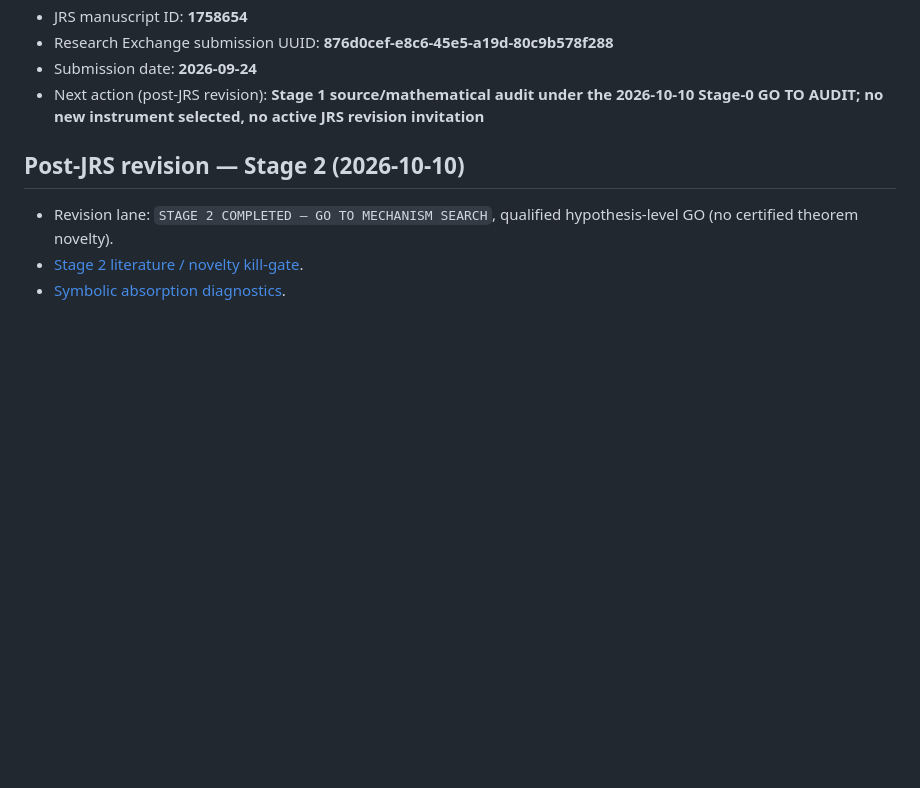
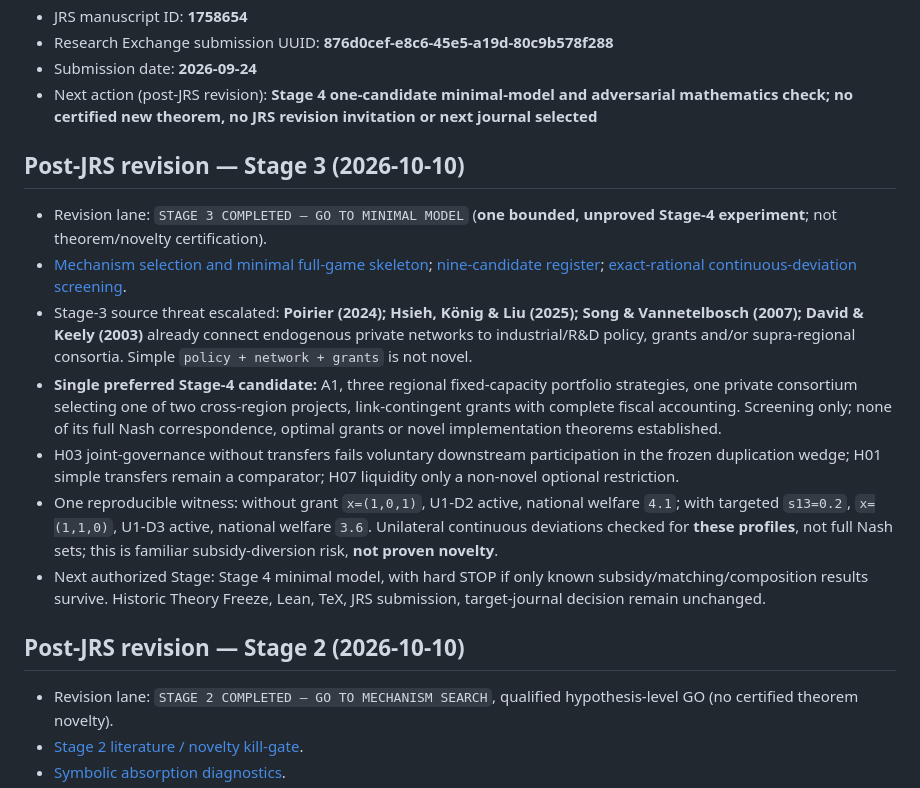
Before and after one commit to ryotamatsuki/industrial-policy-composition-regional-value-chains, a Markdown page: STATUS.md, the part around the change. Rendered like a GitHub page; blank space fills up the shorter version.

Commit message:
Update revision lane after Stage 3 conditional mechanism selection

```diff
--- a/STATUS.md
+++ b/STATUS.md
@@ -24,7 +24,17 @@
 - JRS manuscript ID: **1758654**
 - Research Exchange submission UUID: **876d0cef-e8c6-45e5-a19d-80c9b578f288**
 - Submission date: **2026-09-24**
-- Next action (post-JRS revision): **Stage 1 source/mathematical audit under the 2026-10-10 Stage-0 GO TO AUDIT; no new instrument selected, no active JRS revision invitation**
+- Next action (post-JRS revision): **Stage 4 one-candidate minimal-model and adversarial mathematics check; no certified new theorem, no JRS revision invitation or next journal selected**
+
+## Post-JRS revision — Stage 3 (2026-10-10)
+
+- Revision lane: `STAGE 3 COMPLETED — GO TO MINIMAL MODEL` (**one bounded, unproved Stage-4 experiment**; not theorem/novelty certification).
+- [Mechanism selection and minimal full-game skeleton](revision/post-jrs/STAGE3_MECHANISM_SEARCH.md); [nine-candidate register](revision/post-jrs/STAGE3_CANDIDATE_REGISTER.md); [exact-rational continuous-deviation screening](revision/post-jrs/verify_stage3_screening.py).
+- Stage-3 source threat escalated: **Poirier (2024); Hsieh, König & Liu (2025); Song & Vannetelbosch (2007); David & Keely (2003)** already connect endogenous private networks to industrial/R&D policy, grants and/or supra-regional consortia. Simple `policy + network + grants` is not novel.
+- **Single preferred Stage-4 candidate:** A1, three regional fixed-capacity portfolio strategies, one private consortium selecting one of two cross-region projects, link-contingent grants with complete fiscal accounting. Screening only; none of its full Nash correspondence, optimal grants or novel implementation theorems established.
+- H03 joint-governance without transfers fails voluntary downstream participation in the frozen duplication wedge; H01 simple transfers remain a comparator; H07 liquidity only a non-novel optional restriction.
+- One reproducible witness: without grant `x=(1,0,1)`, U1-D2 active, national welfare `4.1`; with targeted `s13=0.2`, `x=(1,1,0)`, U1-D3 active, national welfare `3.6`. Unilateral continuous deviations checked for **these profiles**, not full Nash sets; this is familiar subsidy-diversion risk, **not proven novelty**.
+- Next authorized Stage: Stage 4 minimal model, with hard STOP if only known subsidy/matching/composition results survive. Historic Theory Freeze, Lean, TeX, JRS submission, target-journal decision remain unchanged.
 
 ## Post-JRS revision — Stage 2 (2026-10-10)
 
```
